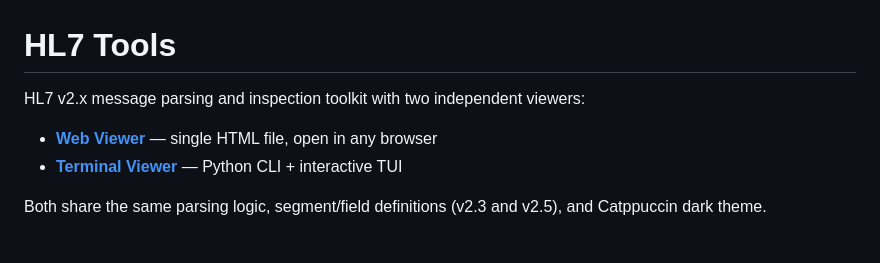
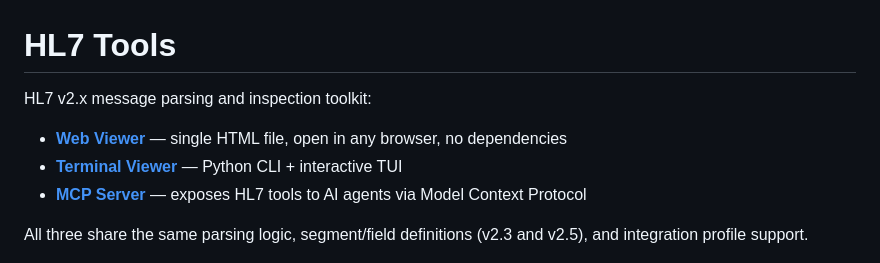
Before and after one commit to klauseduard/hl7-tools, a Markdown page: README.md, the part around one of its changes. Rendered like a GitHub page.

```diff
--- a/README.md
+++ b/README.md
@@ -1,11 +1,12 @@
 # HL7 Tools
 
-HL7 v2.x message parsing and inspection toolkit with two independent viewers:
+HL7 v2.x message parsing and inspection toolkit:
 
-- **[Web Viewer](#web-viewer)** — single HTML file, open in any browser
+- **[Web Viewer](#web-viewer)** — single HTML file, open in any browser, no dependencies
 - **[Terminal Viewer](#terminal-viewer)** — Python CLI + interactive TUI
+- **[MCP Server](#mcp-server)** — exposes HL7 tools to AI agents via Model Context Protocol
 
-Both share the same parsing logic, segment/field definitions (v2.3 and v2.5), and Catppuccin dark theme.
+All three share the same parsing logic, segment/field definitions (v2.3 and v2.5), and integration profile support.
 
 ![HL7 Message Viewer — parsed view](docs/screenshots/patient_query_with_IK_parsed.png)
 
```
Also changed, not shown: other parts of README.md (+49 -1 lines), CLAUDE.md (+6 -20 lines).
